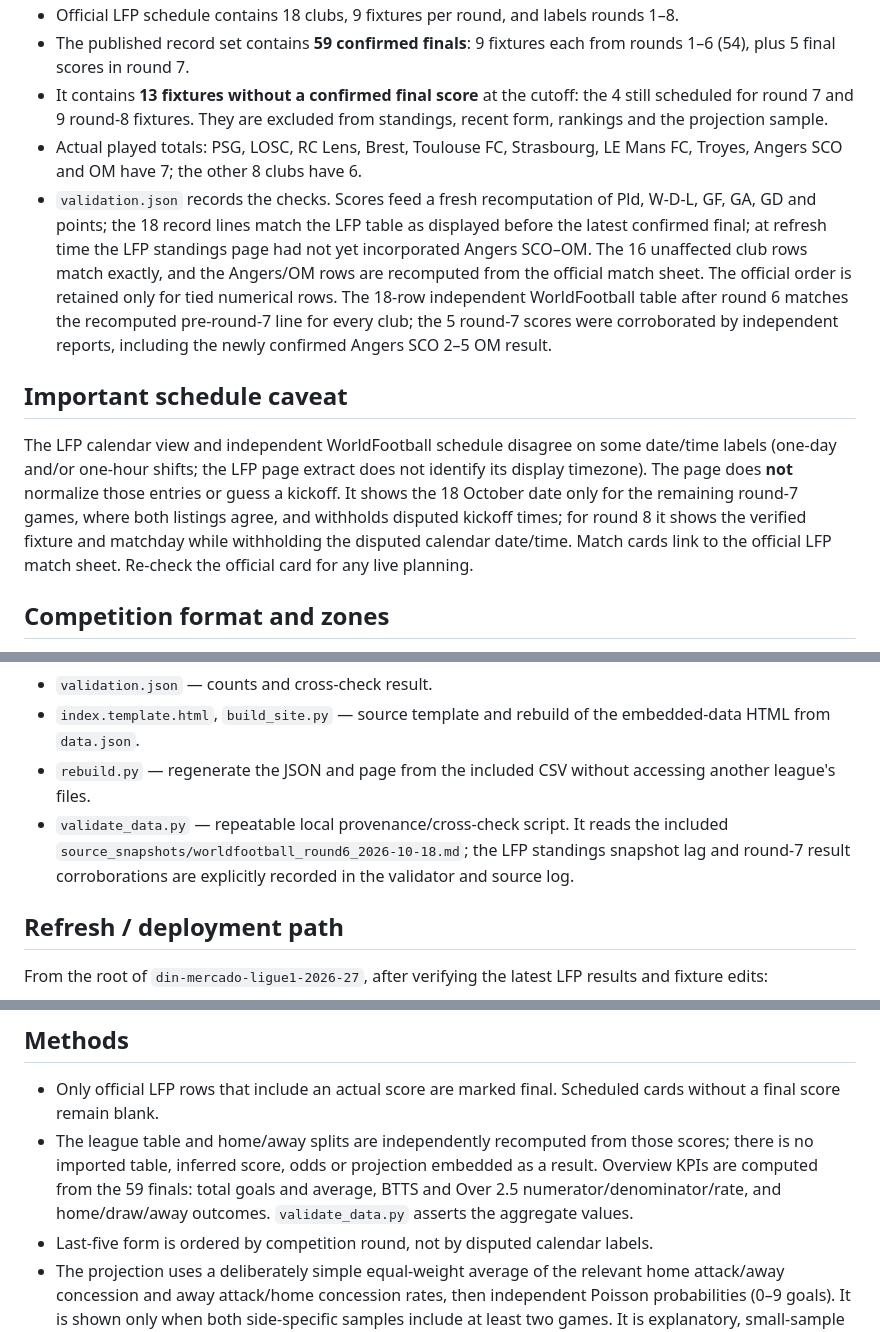
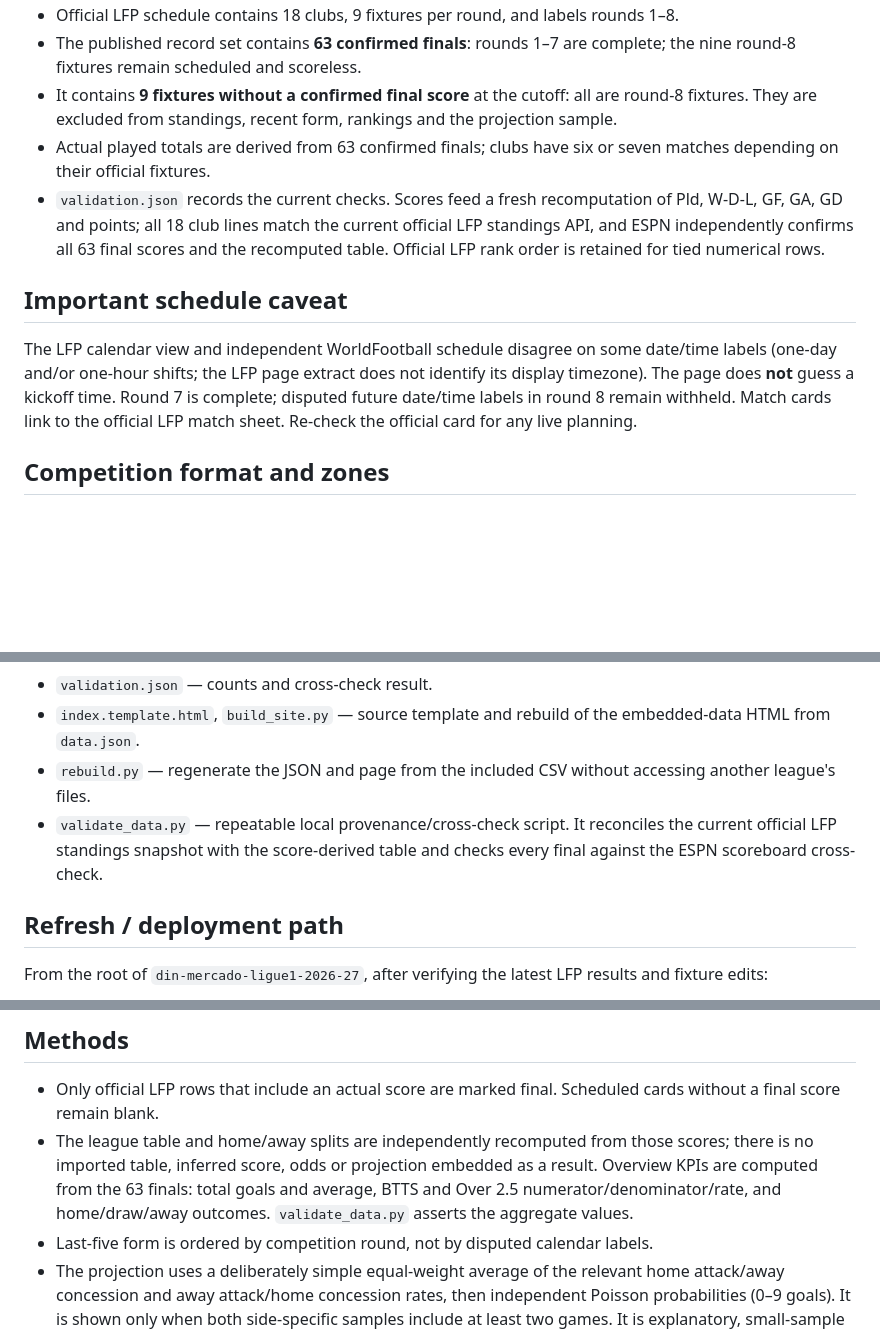
Before and after one commit to wildsonfranciscosilva1986-coder/din-mercado-ligue1-2026-27, a Markdown page: README.md, 3 parts joined by grey strips. Rendered like a GitHub page; blank space fills up the shorter version.

Commit message:
Atualiza painel din-mercado-ligue1-2026-27 com dados verificados em 19/10/2026

```diff
--- a/README.md
+++ b/README.md
@@ -8,12 +8,12 @@ Standalone, mobile-responsive static dashboard for the French Ligue 1 McDonald's
 - Official LFP schedule contains 18 clubs, 9 fixtures per round, and labels rounds 1–8.
-- The published record set contains **59 confirmed finals**: 9 fixtures each from rounds 1–6 (54), plus 5 final scores in round 7.
-- It contains **13 fixtures without a confirmed final score** at the cutoff: the 4 still scheduled for round 7 and 9 round-8 fixtures. They are excluded from standings, recent form, rankings and the projection sample.
-- Actual played totals: PSG, LOSC, RC Lens, Brest, Toulouse FC, Strasbourg, LE Mans FC, Troyes, Angers SCO and OM have 7; the other 8 clubs have 6.
-- `validation.json` records the checks. Scores feed a fresh recomputation of Pld, W-D-L, GF, GA, GD and points; the 18 record lines match the LFP table as displayed before the latest confirmed final; at refresh time the LFP standings page had not yet incorporated Angers SCO–OM. The 16 unaffected club rows match exactly, and the Angers/OM rows are recomputed from the official match sheet. The official order is retained only for tied numerical rows. The 18-row independent WorldFootball table after round 6 matches the recomputed pre-round-7 line for every club; the 5 round-7 scores were corroborated by independent reports, including the newly confirmed Angers SCO 2–5 OM result.
+- The published record set contains **63 confirmed finals**: rounds 1–7 are complete; the nine round-8 fixtures remain scheduled and scoreless.
+- It contains **9 fixtures without a confirmed final score** at the cutoff: all are round-8 fixtures. They are excluded from standings, recent form, rankings and the projection sample.
+- Actual played totals are derived from 63 confirmed finals; clubs have six or seven matches depending on their official fixtures.
+- `validation.json` records the current checks. Scores feed a fresh recomputation of Pld, W-D-L, GF, GA, GD and points; all 18 club lines match the current official LFP standings API, and ESPN independently confirms all 63 final scores and the recomputed table. Official LFP rank order is retained for tied numerical rows.
 
 ## Important schedule caveat
 
-The LFP calendar view and independent WorldFootball schedule disagree on some date/time labels (one-day and/or one-hour shifts; the LFP page extract does not identify its display timezone). The page does **not** normalize those entries or guess a kickoff. It shows the 18 October date only for the remaining round-7 games, where both listings agree, and withholds disputed kickoff times; for round 8 it shows the verified fixture and matchday while withholding the disputed calendar date/time. Match cards link to the official LFP match sheet. Re-check the official card for any live planning.
+The LFP calendar view and independent WorldFootball schedule disagree on some date/time labels (one-day and/or one-hour shifts; the LFP page extract does not identify its display timezone). The page does **not** guess a kickoff time. Round 7 is complete; disputed future date/time labels in round 8 remain withheld. Match cards link to the official LFP match sheet. Re-check the official card for any live planning.
 
 ## Competition format and zones
 
@@ -29,7 +29,7 @@ The LFP calendar view and independent WorldFootball schedule disagree on some da
 - `validation.json` — counts and cross-check result.
 - `index.template.html`, `build_site.py` — source template and rebuild of the embedded-data HTML from `data.json`.
 - `rebuild.py` — regenerate the JSON and page from the included CSV without accessing another league's files.
-- `validate_data.py` — repeatable local provenance/cross-check script. It reads the included `source_snapshots/worldfootball_round6_2026-10-18.md`; the LFP standings snapshot lag and round-7 result corroborations are explicitly recorded in the validator and source log.
+- `validate_data.py` — repeatable local provenance/cross-check script. It reconciles the current official LFP standings snapshot with the score-derived table and checks every final against the ESPN scoreboard cross-check.
 
 ## Refresh / deployment path
 
@@ -44,7 +44,7 @@ This reads only `ligue1_2026_27_matches.csv`, deterministically rewrites `data.j
 ## Methods
 
 - Only official LFP rows that include an actual score are marked final. Scheduled cards without a final score remain blank.
-- The league table and home/away splits are independently recomputed from those scores; there is no imported table, inferred score, odds or projection embedded as a result. Overview KPIs are computed from the 59 finals: total goals and average, BTTS and Over 2.5 numerator/denominator/rate, and home/draw/away outcomes. `validate_data.py` asserts the aggregate values.
+- The league table and home/away splits are independently recomputed from those scores; there is no imported table, inferred score, odds or projection embedded as a result. Overview KPIs are computed from the 63 finals: total goals and average, BTTS and Over 2.5 numerator/denominator/rate, and home/draw/away outcomes. `validate_data.py` asserts the aggregate values.
 - Last-five form is ordered by competition round, not by disputed calendar labels.
 - The projection uses a deliberately simple equal-weight average of the relevant home attack/away concession and away attack/home concession rates, then independent Poisson probabilities (0–9 goals). It is shown only when both side-specific samples include at least two games. It is explanatory, small-sample and not betting advice.
 - BTTS and Over 2.5 rankings show successes divided by matches; home and away views use only games at that venue.
```
Also changed, not shown: other parts of README.md (+1 -1 lines).
